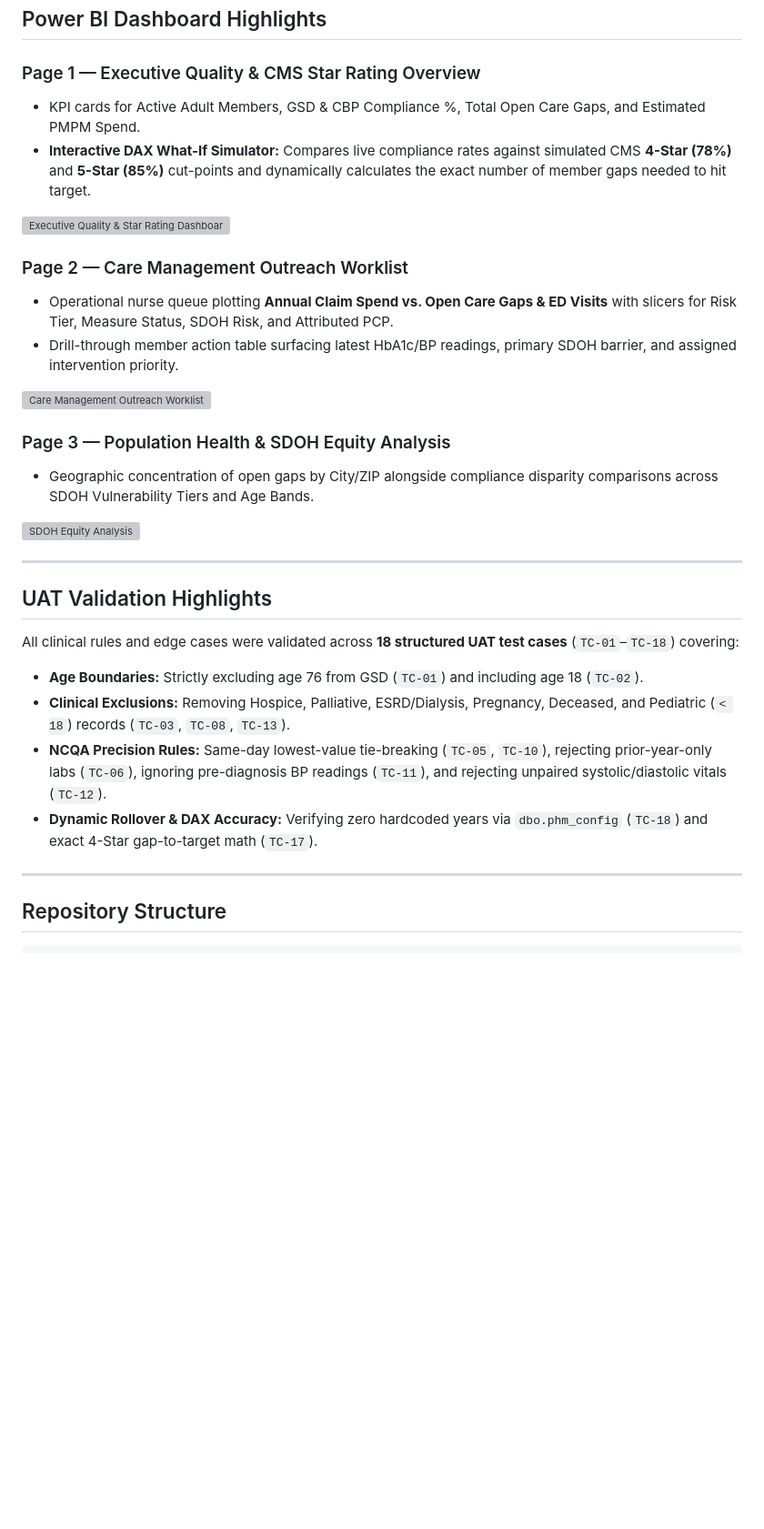
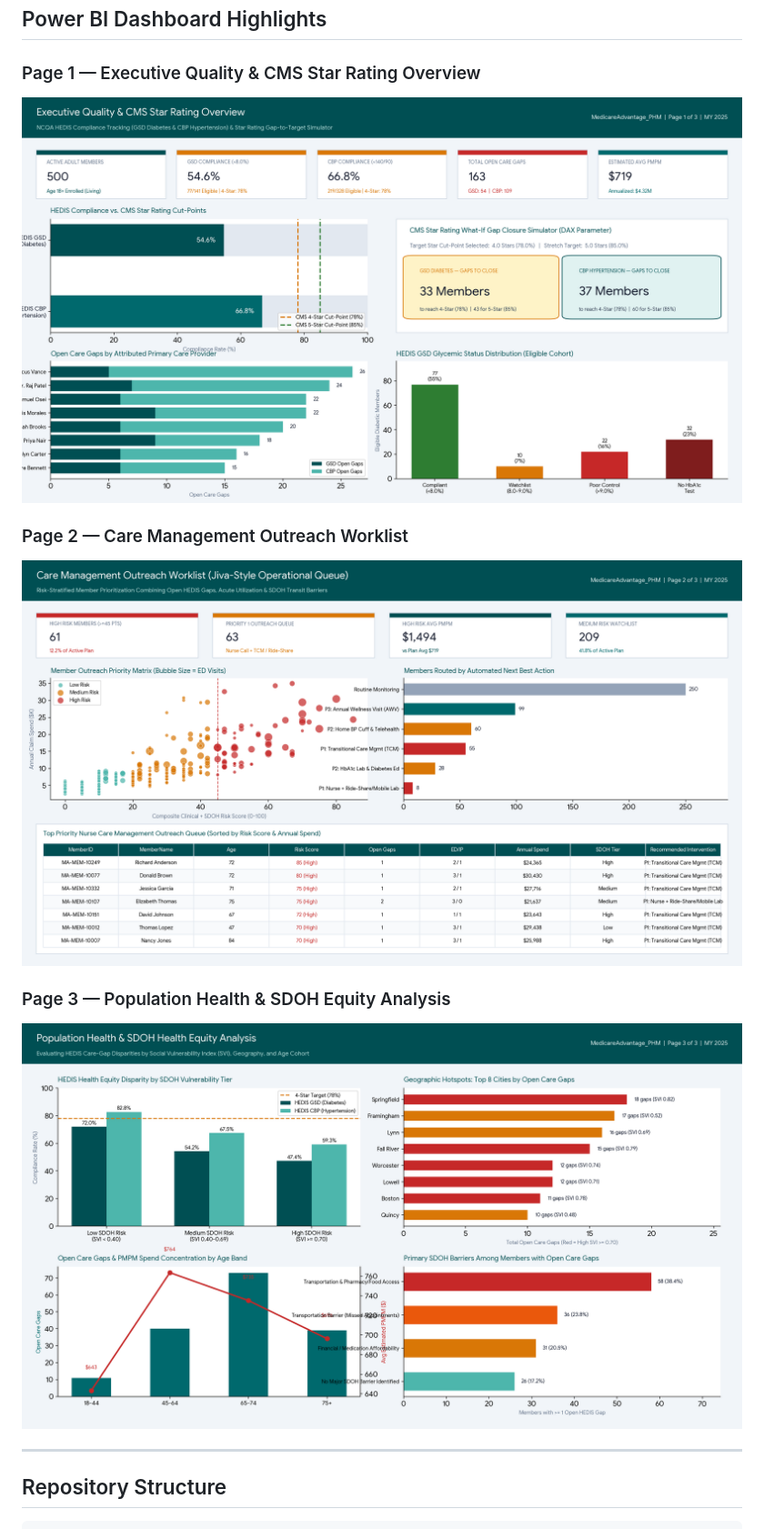
Before and after one commit to Dayanand-JD/Medicare-Advantage-HEDIS-Care-Gap-Population-Health-Management-Solution, a Markdown page: README.md, the part around one of its changes. Shown at 91% size. Drawn GitHub-style; pictures changed too: 03_PowerBI_Dashboard/screenshots/page1_executive_stars.png (added), 03_PowerBI_Dashboard/screenshots/page2_care_management_worklist.png (added), 03_PowerBI_Dashboard/screenshots/page3_sdoh_equity.png (added); blank space fills up the shorter version; grey boxes are pictures that could not be loaded.

```diff
--- a/README.md
+++ b/README.md
@@ -62,31 +60,13 @@ A regional Medicare Advantage (MA) plan holds a **3.5-Star CMS Rating**, falling
 ## Power BI Dashboard Highlights
 
 ### Page 1 — Executive Quality & CMS Star Rating Overview
-* KPI cards for Active Adult Members, GSD & CBP Compliance %, Total Open Care Gaps, and Estimated PMPM Spend.
-* **Interactive DAX What-If Simulator:** Compares live compliance rates against simulated CMS **4-Star (78%)** and **5-Star (85%)** cut-points and dynamically calculates the exact number of member gaps needed to hit target.
-
 ![Executive Quality & Star Rating Dashboard](03_PowerBI_Dashboard/screenshots/page1_executive_stars.png)
 
 ### Page 2 — Care Management Outreach Worklist
-* Operational nurse queue plotting **Annual Claim Spend vs. Open Care Gaps & ED Visits** with slicers for Risk Tier, Measure Status, SDOH Risk, and Attributed PCP.
-* Drill-through member action table surfacing latest HbA1c/BP readings, primary SDOH barrier, and assigned intervention priority.
-
 ![Care Management Outreach Worklist](03_PowerBI_Dashboard/screenshots/page2_care_management_worklist.png)
 
 ### Page 3 — Population Health & SDOH Equity Analysis
-* Geographic concentration of open gaps by City/ZIP alongside compliance disparity comparisons across SDOH Vulnerability Tiers and Age Bands.
-
 ![SDOH Equity Analysis](03_PowerBI_Dashboard/screenshots/page3_sdoh_equity.png)
-
----
-
-## UAT Validation Highlights
-
-All clinical rules and edge cases were validated across **18 structured UAT test cases** (`TC-01`–`TC-18`) covering:
-* **Age Boundaries:** Strictly excluding age 76 from GSD (`TC-01`) and including age 18 (`TC-02`).
-* **Clinical Exclusions:** Removing Hospice, Palliative, ESRD/Dialysis, Pregnancy, Deceased, and Pediatric (`< 18`) records (`TC-03`, `TC-08`, `TC-13`).
-* **NCQA Precision Rules:** Same-day lowest-value tie-breaking (`TC-05`, `TC-10`), rejecting prior-year-only labs (`TC-06`), ignoring pre-diagnosis BP readings (`TC-11`), and rejecting unpaired systolic/diastolic vitals (`TC-12`).
-* **Dynamic Rollover & DAX Accuracy:** Verifying zero hardcoded years via `dbo.phm_config` (`TC-18`) and exact 4-Star gap-to-target math (`TC-17`).
 
 ---
 
```
Also changed, not shown: other parts of README.md (+28 -6 lines), 03_PowerBI_Dashboard/PowerBI_Build_Guide_and_DAX.md (added, +101 -0 lines), 01_BA_Documentation/ER_Diagram_PHM_Schema.png (added), 9 other files.
